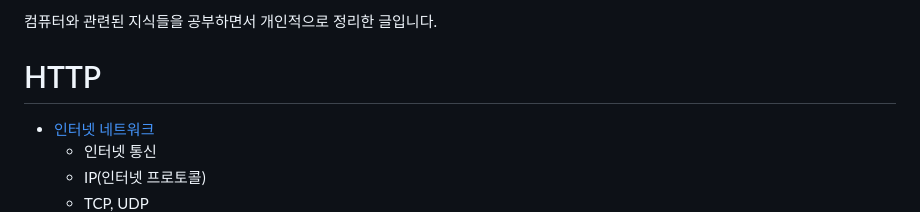
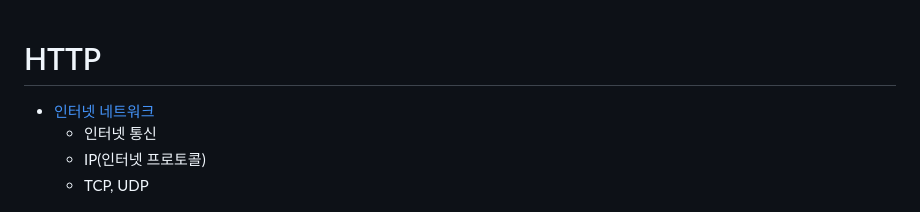
Before and after one commit to skcy1515/Programming-Study, a Markdown page: Computer Knowledge/README.md, the part around the change. Drawn GitHub-style.

```diff
--- a/Computer Knowledge/README.md
+++ b/Computer Knowledge/README.md
@@ -1,5 +1,3 @@
-컴퓨터와 관련된 지식들을 공부하면서 개인적으로 정리한 글입니다.
-
 # HTTP
 - [인터넷 네트워크](https://github.com/skcy1515/Programming-Study/tree/main/Computer%20Knowledge/HTTP/Internet%20Network)
   - 인터넷 통신
```
